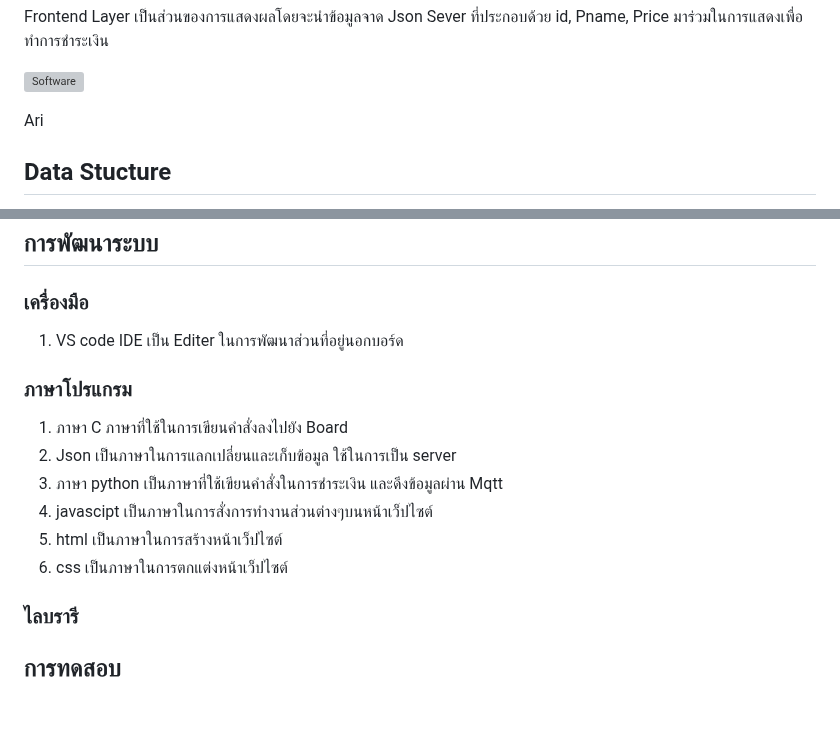
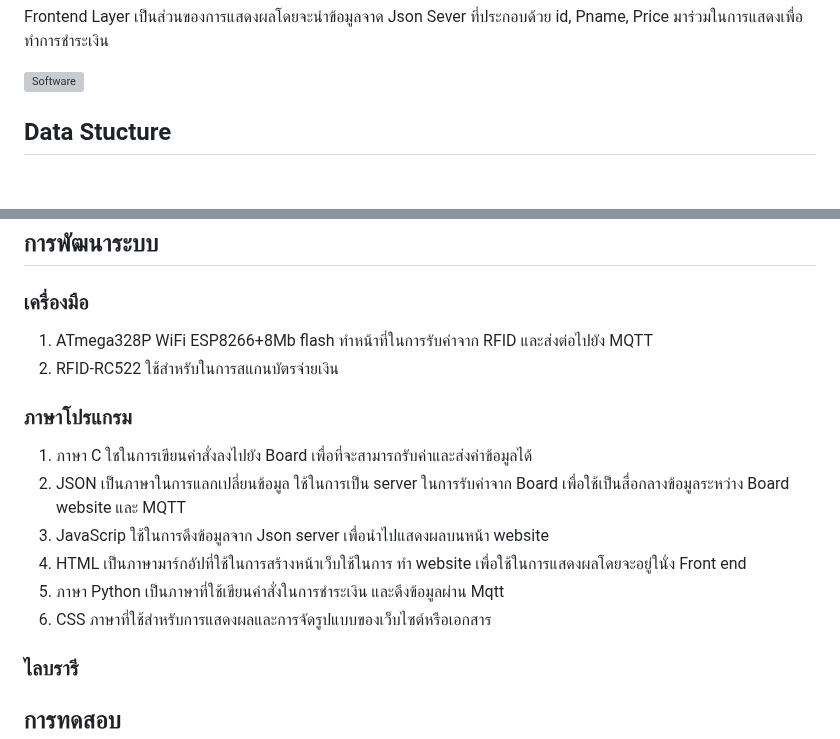
Before and after one commit to FrameMeRy/miniproject-iot, a Markdown page: README.md, 2 parts joined by grey strips. Rendered like a GitHub page; blank space fills up the shorter version; grey boxes are pictures that could not be loaded.

```diff
--- a/README.md
+++ b/README.md
@@ -24,7 +24,7 @@ Frontend Layer เป็นส่วนของการแสดงผลโ
 
 ![Software](https://drive.google.com/uc?id=1sKEWH6LqLT-iAbHmVHN1A9L140QO1RpL)
 
-Ari
+
 
 ## Data Stucture
 โครงสร้างข้อมูลจะถูกจัดเก้บในส่วนของ Json ที่จะประกอบไปด้วยข้อมูล 2 ส่วนของโดยจะส่วนของบัตรมีดังนี้ id,Name,Money และช่วนของสิ้นค้ามีดังนี้ id,Pname,Price ดังตัวอย่างตามลำดับ
@@ -69,15 +69,17 @@ Ari
 | Price | ราคาของสินค้า  | int | 10 |
 ## การพัฒนาระบบ
 ### เครื่องมือ
-1) VS code IDE เป็น Editer ในการพัฒนาส่วนที่อยู่นอกบอร์ด
+1) ATmega328P WiFi ESP8266+8Mb flash ทำหน้าที่ในการรับค่าจาก RFID และส่งต่อไปยัง MQTT
+2) RFID-RC522 ใช้สำหรับในการสแกนบัตรจ่ายเงิน
+
 
 ### ภาษาโปรแกรม
-1) ภาษา C ภาษาที่ใช้ในการเขียนคำสั่งลงไปยัง Board
-2) Json เป็นภาษาในการแลกเปลี่ยนและเก็บข้อมูล ใช้ในการเป็น server
-3) ภาษา python เป็นภาษาที่ใช้เขียนคำสั่งในการชำระเงิน และดึงข้อมูลผ่าน Mqtt
-4) javascipt เป็นภาษาในการสั่งการทำงานส่วนต่างๆบนหน้าเว็ปไซต์
-5) html เป็นภาษาในการสร้างหน้าเว็ปไซต์
-6) css เป็นภาษาในการตกแต่งหน้าเว็ปไซต์
+1) ภาษา C ใชในการเขียนคำสั่งลงไปยัง Board เพื่อที่จะสามารถรับค่าและส่งค่าข้อมูลได้
+2) JSON เป็นภาษาในการแลกเปลี่ยนข้อมูล ใช้ในการเป็น server ในการรับค่าจาก Board เพื่อใช้เป็นสื่อกลางข้อมูลระหว่าง Board website และ MQTT
+3) JavaScrip ใช้ในการดึงข้อมูลจาก Json server เพื่อนำไปแสดงผลบนหน้า website
+4) HTML  เป็นภาษามาร์กอัปที่ใช้ในการสร้างหน้าเว็บใช้ในการ ทำ website เพื่อใช้ในการแสดงผลโดยจะอยู่ในั่ง Front end
+5) ภาษา Python เป็นภาษาที่ใช้เขียนคำสั่งในการชำระเงิน และดึงข้อมูลผ่าน Mqtt
+6) CSS ภาษาที่ใช้สำหรับการแสดงผลและการจัดรูปแบบของเว็บไซต์หรือเอกสาร
 
 
 ### ไลบรารี
```
